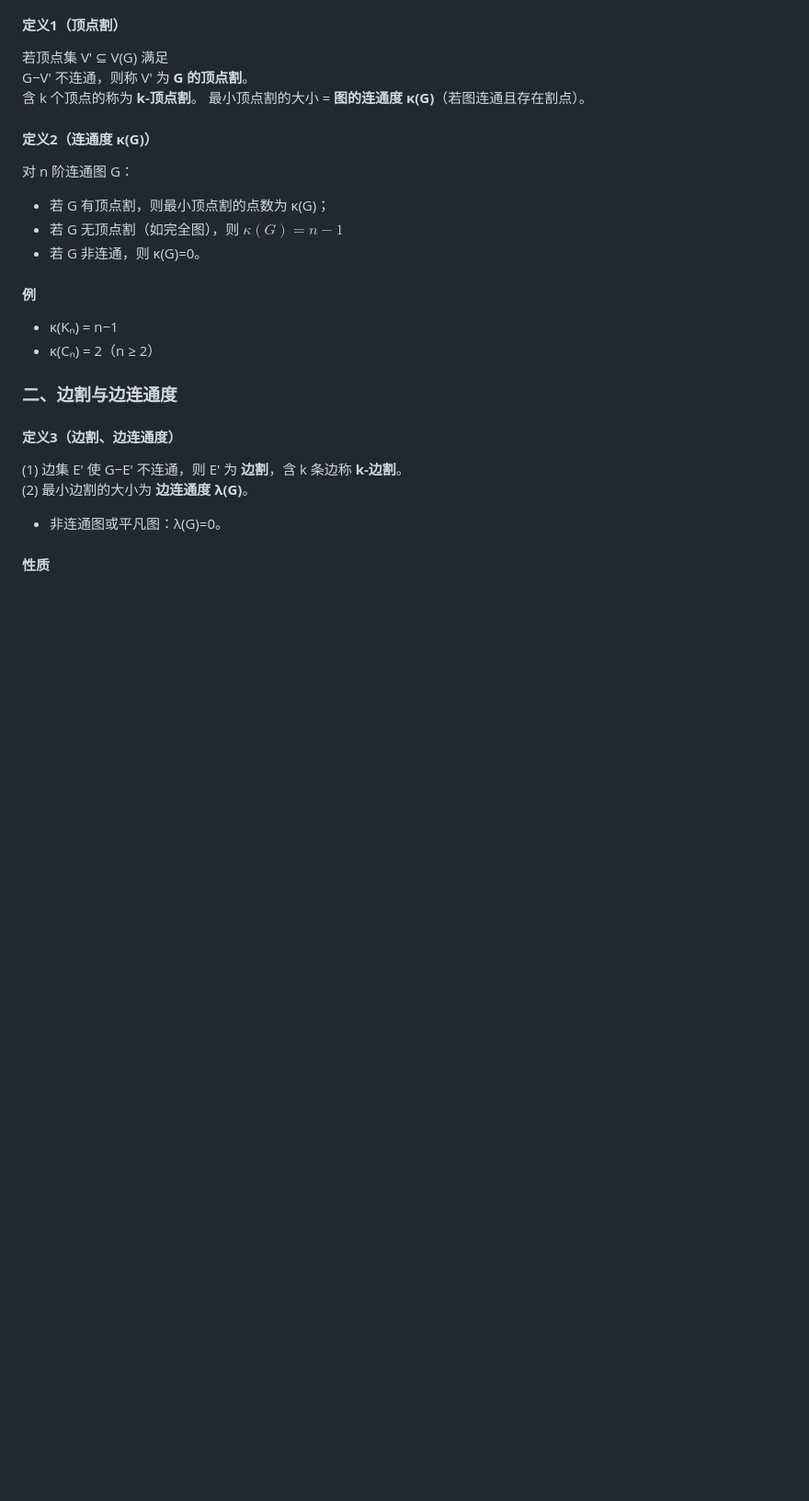
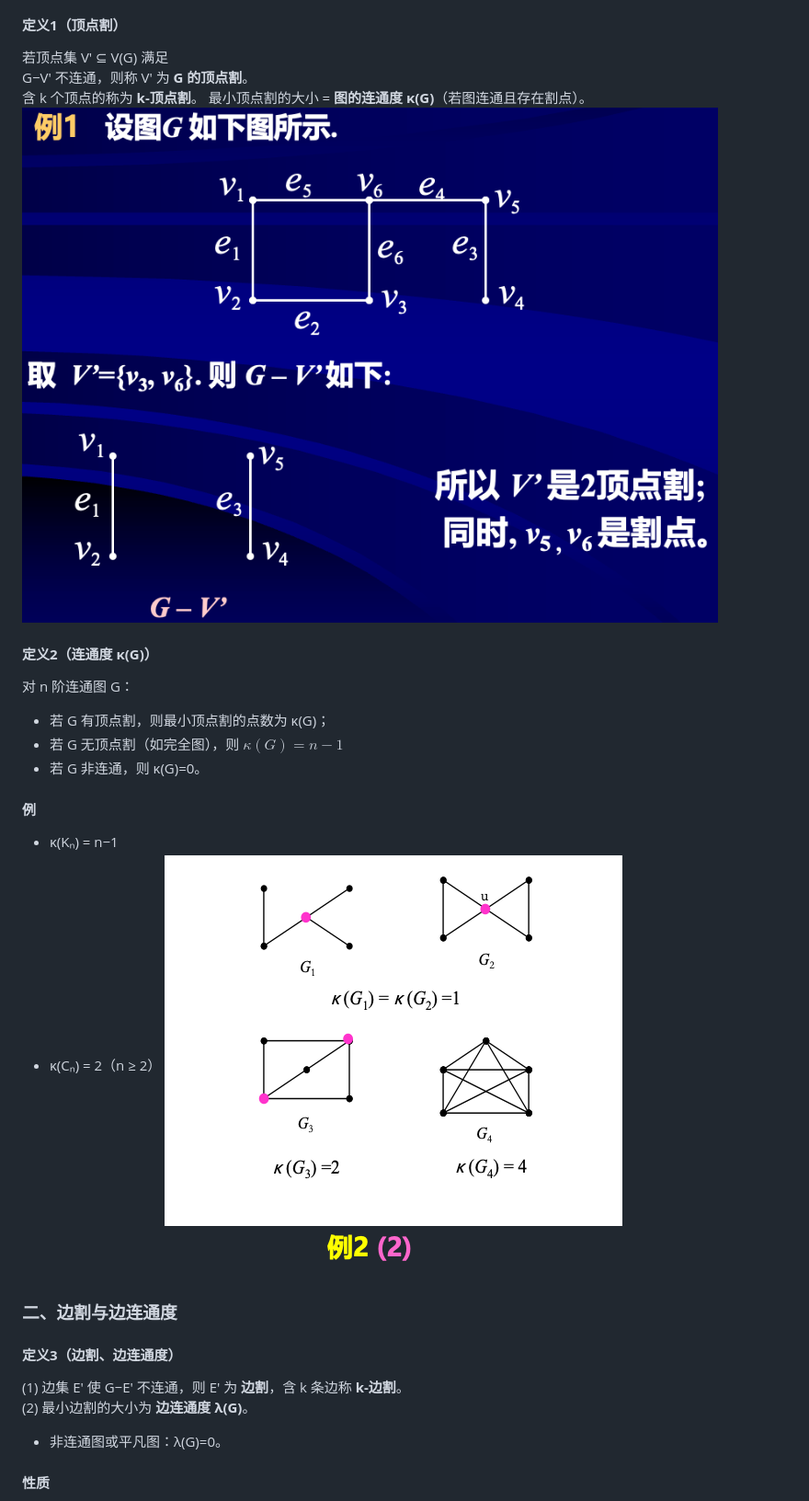
Before and after one commit to GamanJia/QiMoFuXi, a Markdown page: 研一上期末/图论.md, the part around one of its changes. Shown at 92% size. Rendered like a GitHub page; pictures changed too: 研一上期末/assets/图论/file-20251126104510545.png (added), 研一上期末/assets/图论/file-20251126104552829.png (added); blank space fills up the shorter version.

Commit message:
vault backup: 2025-11-26 10:46:53

```diff
--- a/研一上期末/图论.md
+++ b/研一上期末/图论.md
@@ -152,6 +153,7 @@ E 可分成两个非空子集 E₁、E₂，使得 G[E₁] 与 G[E₂] **恰有
 G−V′ 不连通，则称 V′ 为 **G 的顶点割**。
 含 k 个顶点的称为 **k-顶点割**。
 最小顶点割的大小 = **图的连通度 κ(G)**（若图连通且存在割点）。
+![](assets/图论/file-20251126104510545.png)
 #### **定义2（连通度 κ(G)）**
 对 n 阶连通图 G：
 - 若 G 有顶点割，则最小顶点割的点数为 κ(G)；
@@ -160,6 +162,7 @@ G−V′ 不连通，则称 V′ 为 **G 的顶点割**。
 #### **例**
 - κ(Kₙ) = n−1
 - κ(Cₙ) = 2（n ≥ 2）
+![](assets/图论/file-20251126104552829.png)
 ### **二、边割与边连通度**
 #### **定义3（边割、边连通度）**
 (1) 边集 E′ 使 G−E′ 不连通，则 E′ 为 **边割**，含 k 条边称 **k-边割**。
```
Also changed, not shown: other parts of 研一上期末/图论.md (+1 -0 lines), 研一上期末/assets/图论/file-20251126104341070.png (added), 研一上期末/assets/图论/file-20251126104349807.png (added), 研一上期末/assets/图论/file-20251126104548976.png (added).
